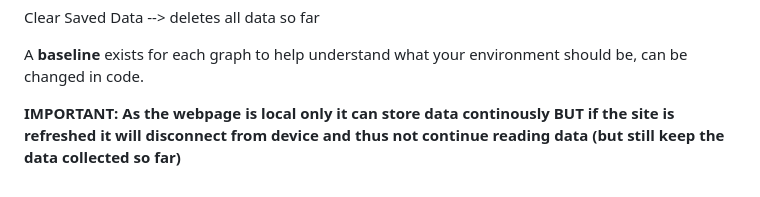
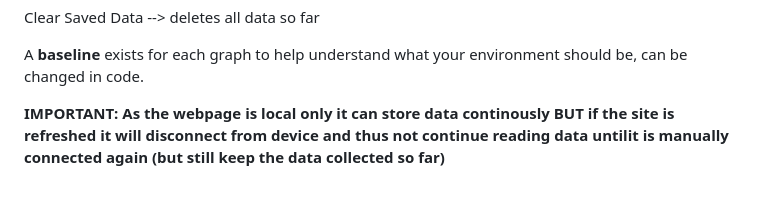
Before and after one commit to manula5454/Sleep-Helper, a Markdown page: README.md, the part around the change. Rendered like a GitHub page.

```diff
--- a/README.md
+++ b/README.md
@@ -84,4 +84,4 @@ Clear Saved Data --> deletes all data so far
 
 A **baseline** exists for each graph to help understand what your environment should be, can be changed in code.
 
-**IMPORTANT: As the webpage is local only it can store data continously BUT if the site is refreshed it will disconnect from device and thus not continue reading data (but still keep the data collected so far)**
+**IMPORTANT: As the webpage is local only it can store data continously BUT if the site is refreshed it will disconnect from device and thus not continue reading data untilit is manually connected again (but still keep the data collected so far)**
```
